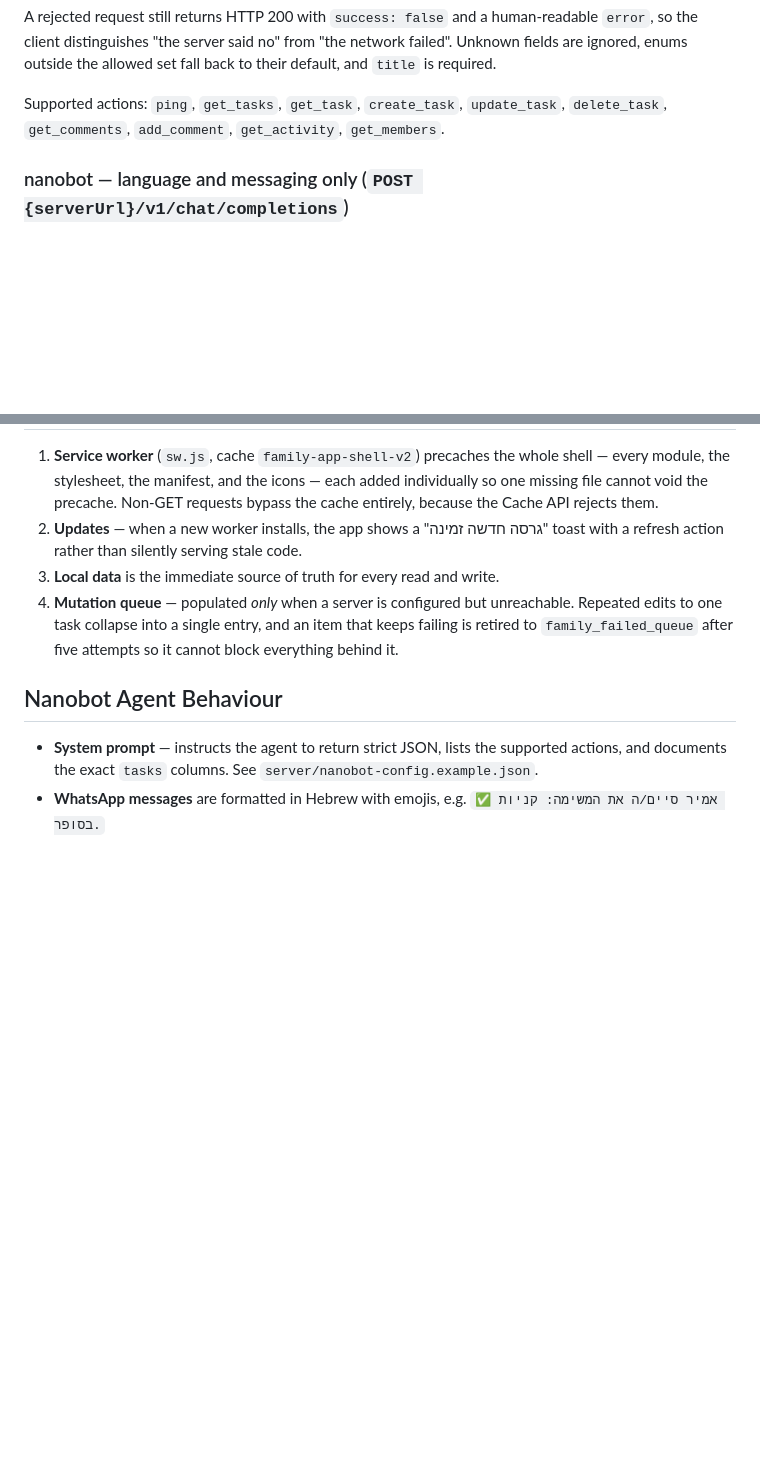
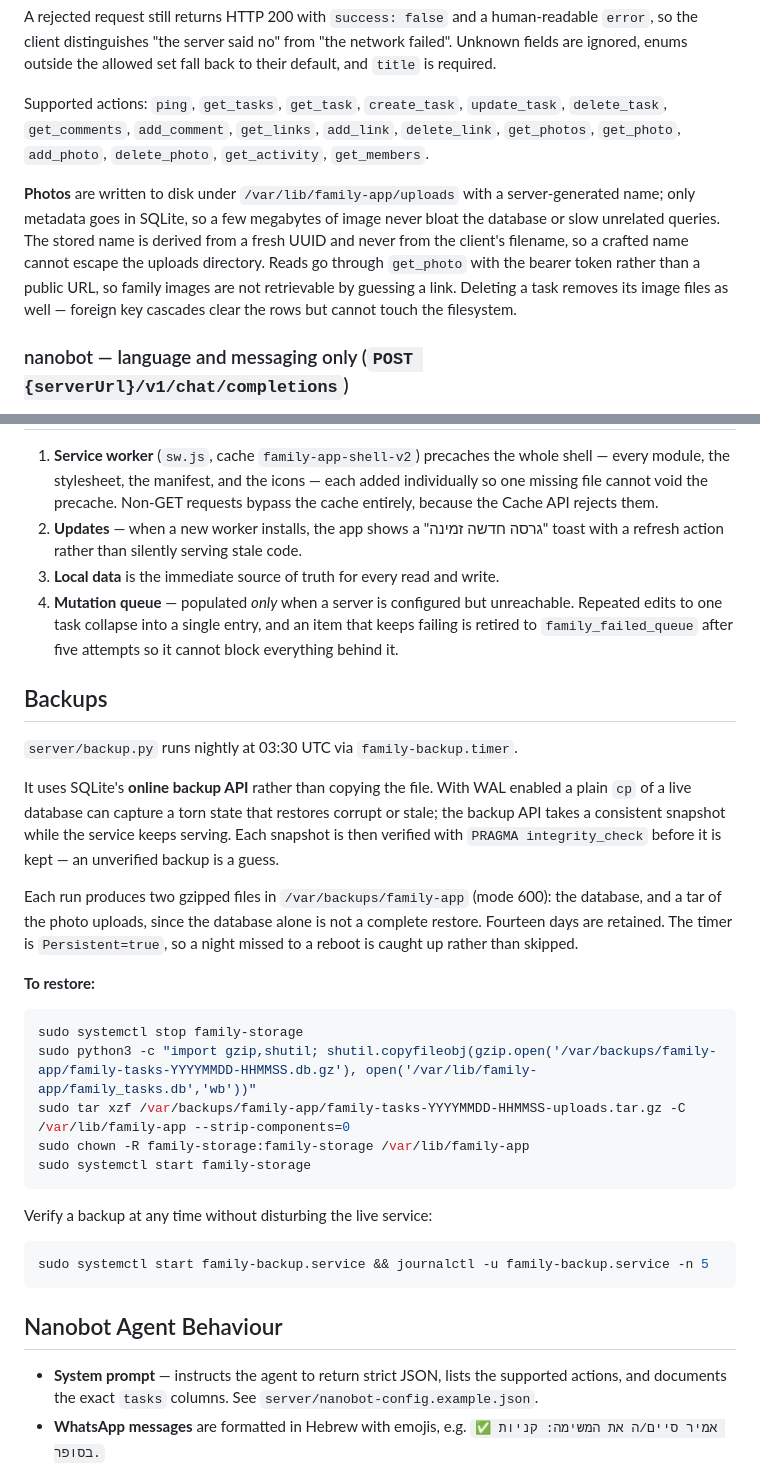
Before and after one commit to mightybearil/family-app, a Markdown page: FAMILY_APP.md, 2 parts joined by grey strips. Drawn GitHub-style; blank space fills up the shorter version.

Commit message:
Document photo storage and the backup/restore procedure

````diff
--- a/FAMILY_APP.md
+++ b/FAMILY_APP.md
@@ -220,7 +220,16 @@ so the client distinguishes "the server said no" from "the network failed". Unkn
 ignored, enums outside the allowed set fall back to their default, and `title` is required.
 
 Supported actions: `ping`, `get_tasks`, `get_task`, `create_task`, `update_task`,
-`delete_task`, `get_comments`, `add_comment`, `get_activity`, `get_members`.
+`delete_task`, `get_comments`, `add_comment`, `get_links`, `add_link`, `delete_link`,
+`get_photos`, `get_photo`, `add_photo`, `delete_photo`, `get_activity`, `get_members`.
+
+**Photos** are written to disk under `/var/lib/family-app/uploads` with a server-generated
+name; only metadata goes in SQLite, so a few megabytes of image never bloat the database or
+slow unrelated queries. The stored name is derived from a fresh UUID and never from the
+client's filename, so a crafted name cannot escape the uploads directory. Reads go through
+`get_photo` with the bearer token rather than a public URL, so family images are not
+retrievable by guessing a link. Deleting a task removes its image files as well — foreign key
+cascades clear the rows but cannot touch the filesystem.
 
 ### nanobot — language and messaging only (`POST {serverUrl}/v1/chat/completions`)
 
@@ -308,6 +317,36 @@ and blue hues for contrast. Layout uses logical properties (`inset-inline-*`,
    edits to one task collapse into a single entry, and an item that keeps failing is retired to
    `family_failed_queue` after five attempts so it cannot block everything behind it.
 
+## Backups
+
+`server/backup.py` runs nightly at 03:30 UTC via `family-backup.timer`.
+
+It uses SQLite's **online backup API** rather than copying the file. With WAL enabled a plain
+`cp` of a live database can capture a torn state that restores corrupt or stale; the backup
+API takes a consistent snapshot while the service keeps serving. Each snapshot is then
+verified with `PRAGMA integrity_check` before it is kept — an unverified backup is a guess.
+
+Each run produces two gzipped files in `/var/backups/family-app` (mode 600):
+the database, and a tar of the photo uploads, since the database alone is not a complete
+restore. Fourteen days are retained. The timer is `Persistent=true`, so a night missed to a
+reboot is caught up rather than skipped.
+
+**To restore:**
+
+```bash
+sudo systemctl stop family-storage
+sudo python3 -c "import gzip,shutil; shutil.copyfileobj(gzip.open('/var/backups/family-app/family-tasks-YYYYMMDD-HHMMSS.db.gz'), open('/var/lib/family-app/family_tasks.db','wb'))"
+sudo tar xzf /var/backups/family-app/family-tasks-YYYYMMDD-HHMMSS-uploads.tar.gz -C /var/lib/family-app --strip-components=0
+sudo chown -R family-storage:family-storage /var/lib/family-app
+sudo systemctl start family-storage
+```
+
+Verify a backup at any time without disturbing the live service:
+
+```bash
+sudo systemctl start family-backup.service && journalctl -u family-backup.service -n 5
+```
+
 ## Nanobot Agent Behaviour
 
 - **System prompt** — instructs the agent to return strict JSON, lists the supported actions,
````
